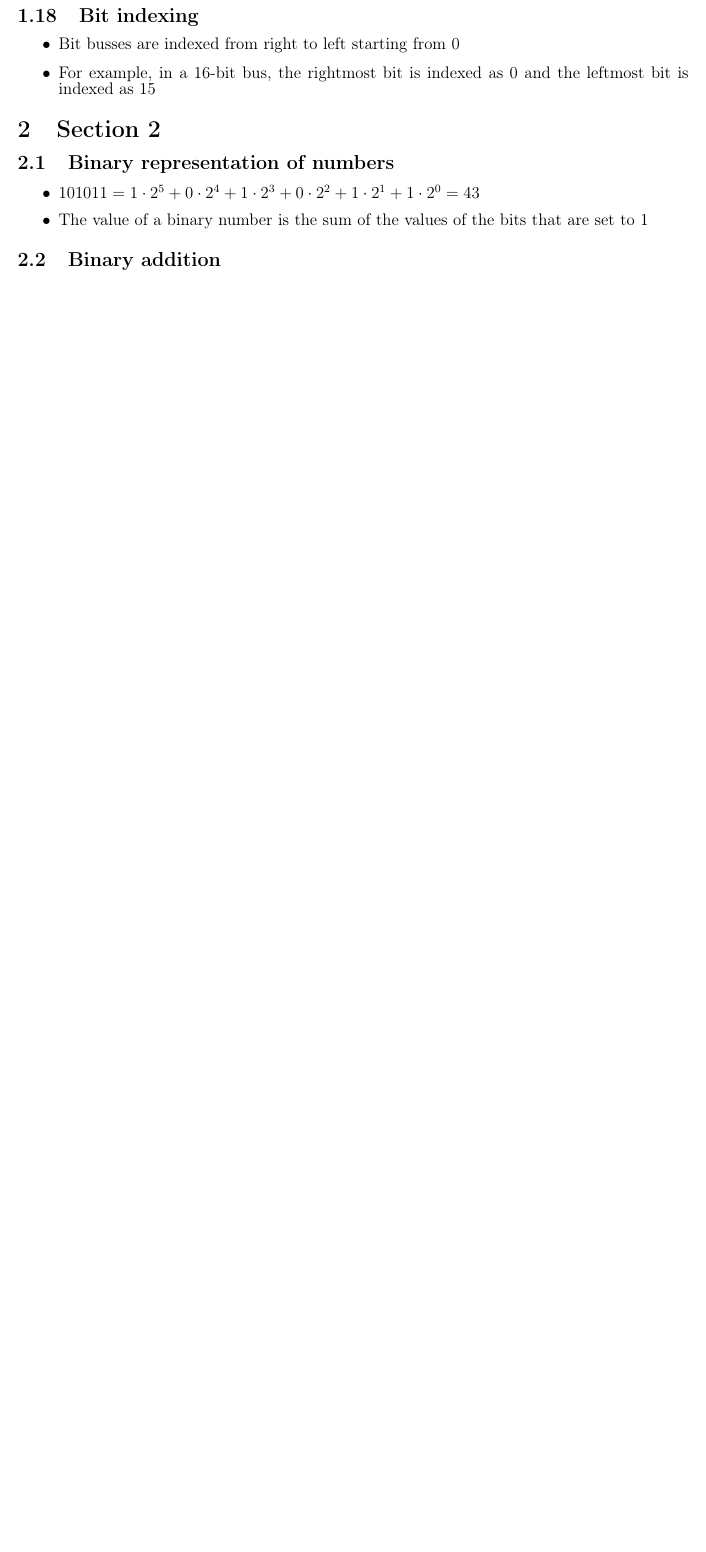
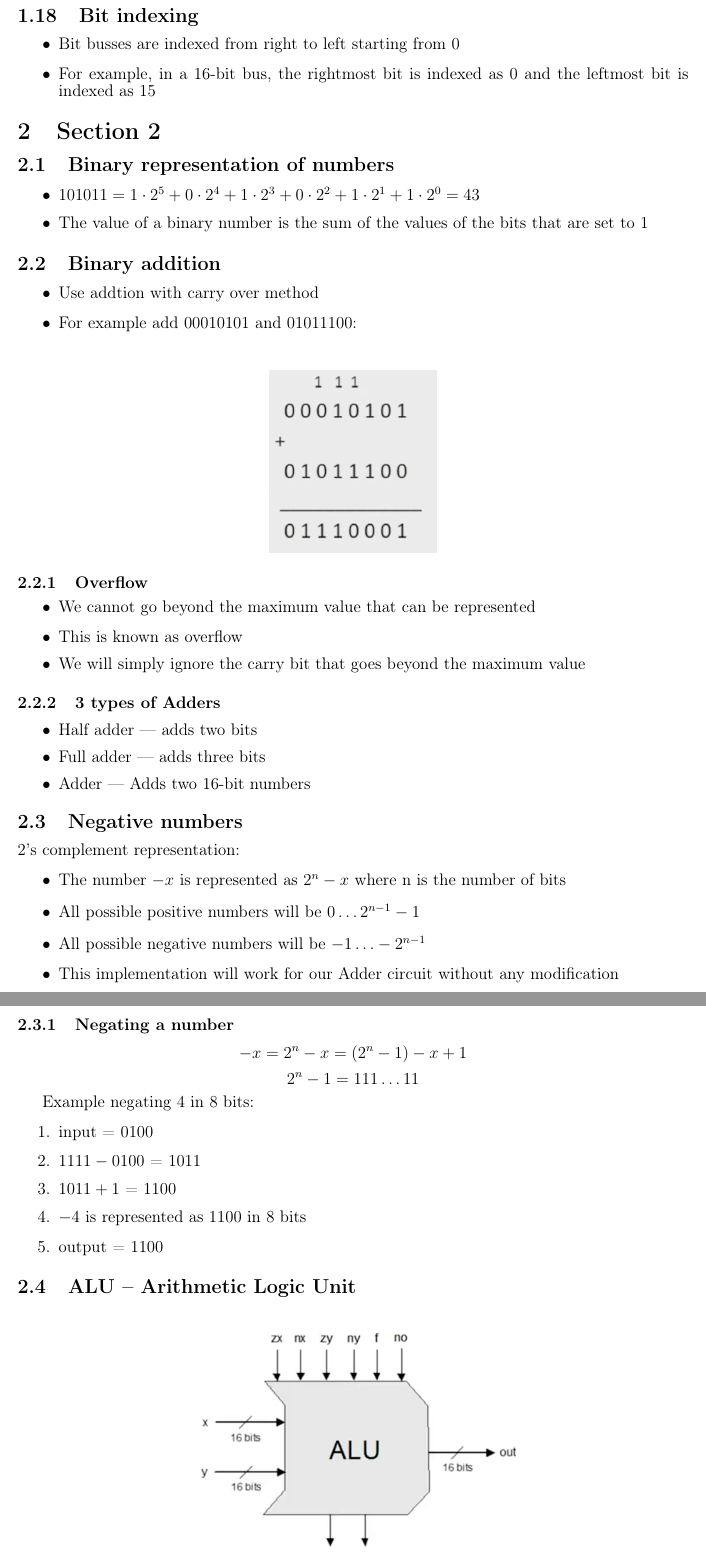
Before and after one commit to YunshanLuo/KTHAnteckningar, a LaTeX document (EP1200Datasys/main.tex): part of page 6 of 12 before the commit and two parts of pages 6 and 7 of 14 after it, the two joined at a grey line, cut so that both start at the same text, the shorter picture padded with empty space. Compiled offline with pdfLaTeX.

Commit message:
fortsätt med 4.6

```diff
--- a/EP1200Datasys/main.tex
+++ b/EP1200Datasys/main.tex
@@ -212,3 +212,53 @@ $$\text{if sel = 0 then out = a else out = b}$$
 \end{itemize}
 
 \subsection{Binary addition}
+\begin{itemize}
+    \item Use addtion with carry over method
+    \item For example add $0 0 0 1 0 1 0 1$ and $ 0 1 0 1 1 1 0 0$:
+\end{itemize}
+\begin{figure}[H]
+    \centering
+    \includegraphics[width=0.25\textwidth]{binaryAddition.png}
+\end{figure}
+
+\subsubsection{Overflow}
+\begin{itemize}
+    \item We cannot go beyond the maximum value that can be represented
+    \item This is known as overflow
+    \item We will simply ignore the carry bit that goes beyond the maximum value
+\end{itemize}
+
+\subsubsection{3 types of Adders}
+\begin{itemize}
+    \item Half adder --- adds two bits
+    \item Full adder --- adds three bits
+    \item Adder --- Adds two 16-bit numbers
+\end{itemize}
+
+\subsection{Negative numbers}
+2's complement representation:
+\begin{itemize}
+    \item The number $-x$ is represented as $2^n - x$ where n is the number of bits
+    \item All possible positive numbers will be $0 \hdots 2^{n-1} - 1$
+    \item All possible negative numbers will be $-1 \hdots -2^{n-1}$
+    \item This implementation will work for our Adder circuit without any modification
+\end{itemize}
+
+\subsubsection{Negating a number}
+\[
+-x = 2^n - x = (2^n - 1) - x + 1
+\]
+\[
+2^n - 1 = 111\hdots 11
+\]
+
+Example negating $4$ in 8 bits:
+\begin{enumerate}
+    \item input = $0100$
+    \item $1111 - 0100$ = $1011$
+    \item $1011 + 1$ = $1100$
+    \item $-4$ is represented as $1100$ in 8 bits
+    \item output = $1100$
+\end{enumerate}
+
+\subsection{ALU -- Arithmetic Logic Unit}
```
Also changed, not shown: EP1200Datasys/alu.png (added), EP1200Datasys/binaryAddition.png (added), EP1200Datasys/main.tex (12 more changed lines).
